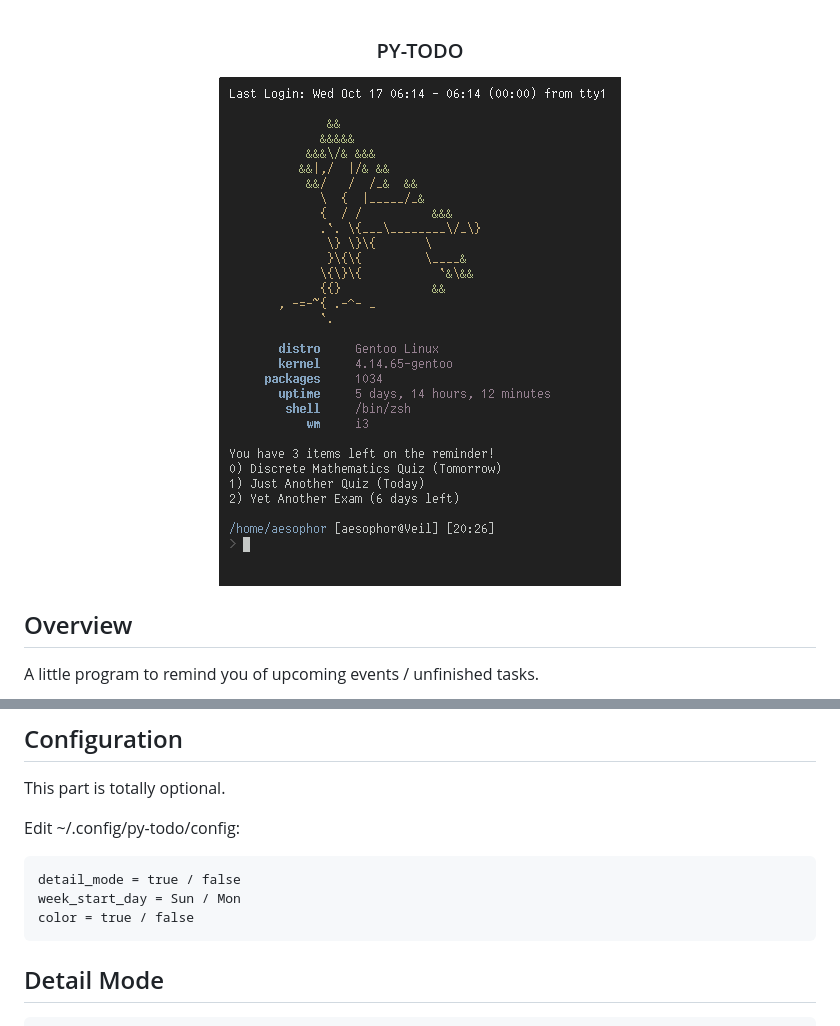
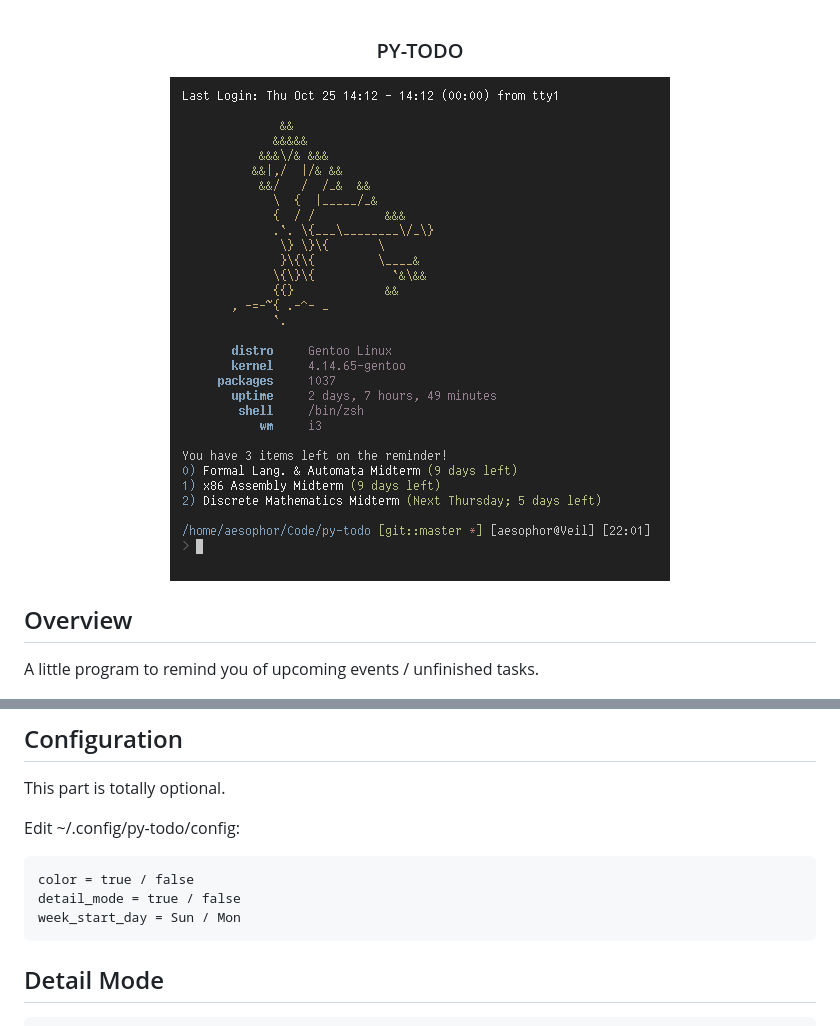
Before and after one commit to aesophor/py-todo, a Markdown page: README.md, 2 parts joined by grey strips. Drawn GitHub-style; pictures changed too: assets/scrot.png.

Commit message:
Updated scrot and README.md

````diff
--- a/README.md
+++ b/README.md
@@ -57,9 +57,9 @@ This part is totally optional.
 
 Edit ~/.config/py-todo/config:
 ```
+color = true / false
 detail_mode = true / false
 week_start_day = Sun / Mon
-color = true / false
 ```
 
 ## Detail Mode
````
